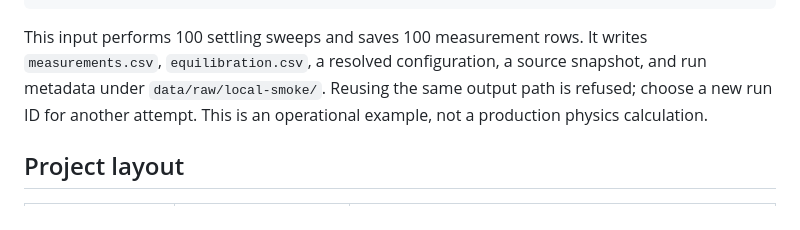
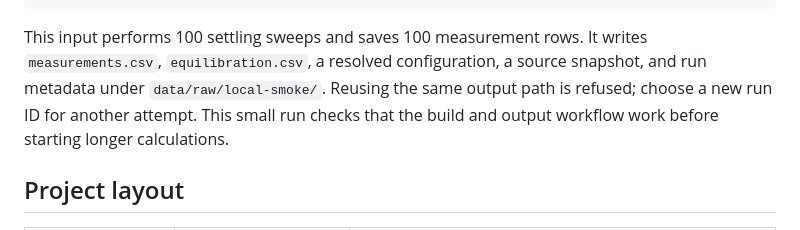
Before and after one commit to ShadowQFT/phi4, a Markdown page: README.md, the part around one of its changes. GitHub-like rendering.

```diff
--- a/README.md
+++ b/README.md
@@ -85,8 +88,8 @@ python scripts/run.py configs/local/smoke.example.toml --binary build/local-debu
 This input performs 100 settling sweeps and saves 100 measurement rows. It writes
 `measurements.csv`, `equilibration.csv`, a resolved configuration, a source
 snapshot, and run metadata under `data/raw/local-smoke/`. Reusing the same output
-path is refused; choose a new run ID for another attempt. This is an operational
-example, not a production physics calculation.
+path is refused; choose a new run ID for another attempt. This small run checks
+that the build and output workflow work before starting longer calculations.
 
 ## Project layout
 
```
Also changed, not shown: other parts of README.md (+27 -20 lines).
